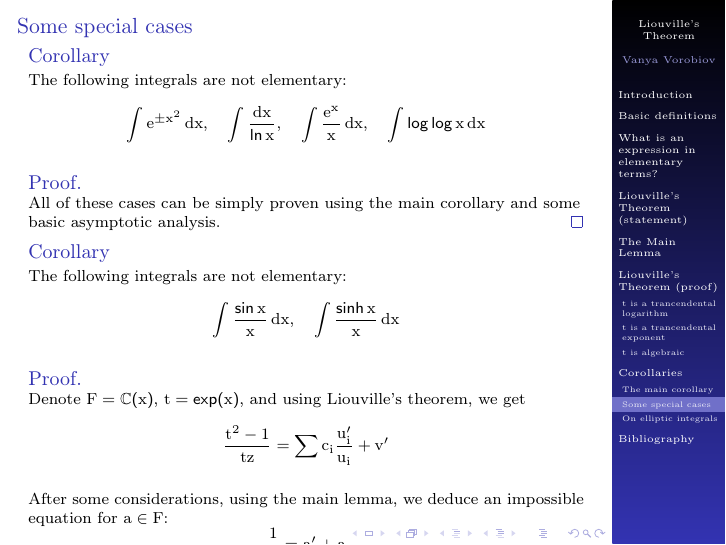
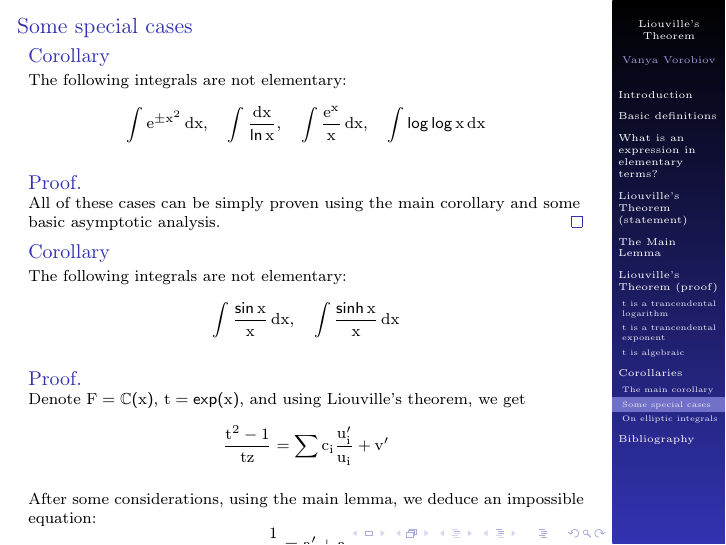
Before and after one commit to v0r0bi0v/LiouvilleTheoremDifferentialAlgebra, LaTeX slides (slides.tex): page 41 of 46. Compiled offline with pdfLaTeX.

Commit message:
AUTO-COMMIT 2025-01-16 19:52:53 MSK +0300

```diff
--- a/slides.tex
+++ b/slides.tex
@@ -345,7 +345,7 @@
             }
 
             \uncover<5->{
-                After some considerations, using the main lemma, we deduce an impossible equation for $a \in F$:
+                After some considerations, using the main lemma, we deduce an impossible equation:
                 \[
                     \frac{1}{x} = a' + a
                 \]
```
Also changed, not shown: pdf/slides.pdf.
